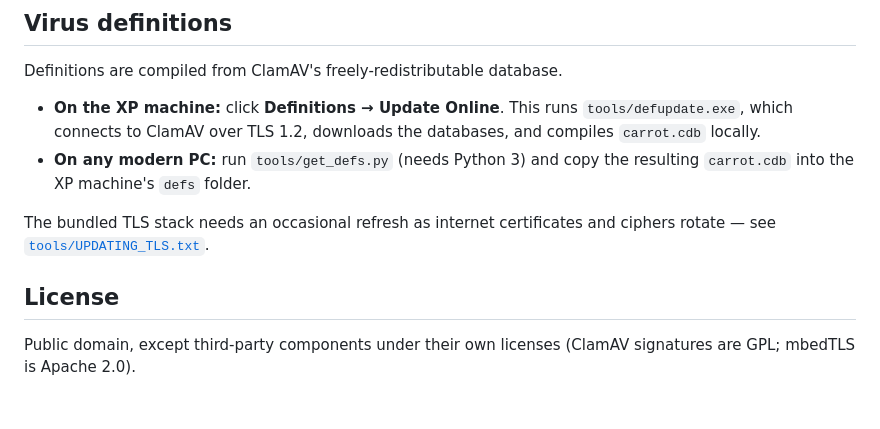
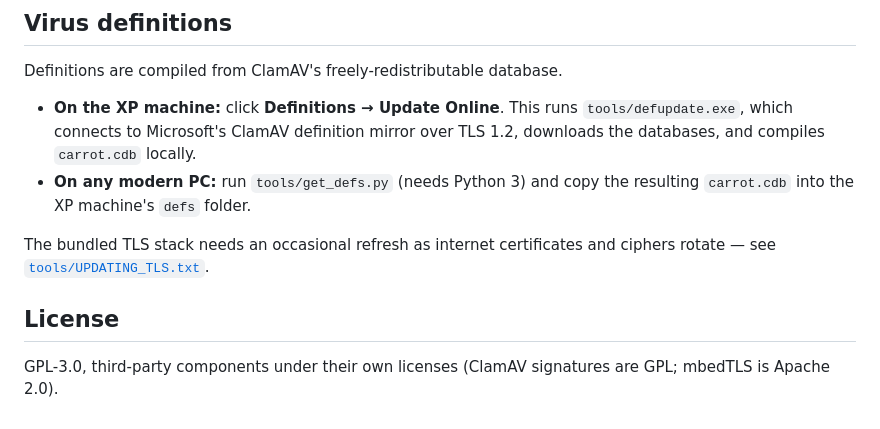
Before and after one commit to Carrot12345tf2/CarrotAV, a Markdown page: README.md, the part around the change. Rendered like a GitHub page.

```diff
--- a/README.md
+++ b/README.md
@@ -73,7 +73,7 @@ makensis installer/carrotav.nsi
 Definitions are compiled from ClamAV's freely-redistributable database.
 
 - **On the XP machine:** click **Definitions → Update Online**. This runs
-  `tools/defupdate.exe`, which connects to ClamAV over TLS 1.2, downloads the
+  `tools/defupdate.exe`, which connects to Microsoft's ClamAV definition mirror over TLS 1.2, downloads the
   databases, and compiles `carrot.cdb` locally.
 - **On any modern PC:** run `tools/get_defs.py` (needs Python 3) and copy the
   resulting `carrot.cdb` into the XP machine's `defs` folder.
@@ -83,5 +83,5 @@ ciphers rotate — see [`tools/UPDATING_TLS.txt`](tools/UPDATING_TLS.txt).
 
 ## License
 
-Public domain, except third-party components under their own licenses (ClamAV
+GPL-3.0, third-party components under their own licenses (ClamAV
 signatures are GPL; mbedTLS is Apache 2.0).
```
